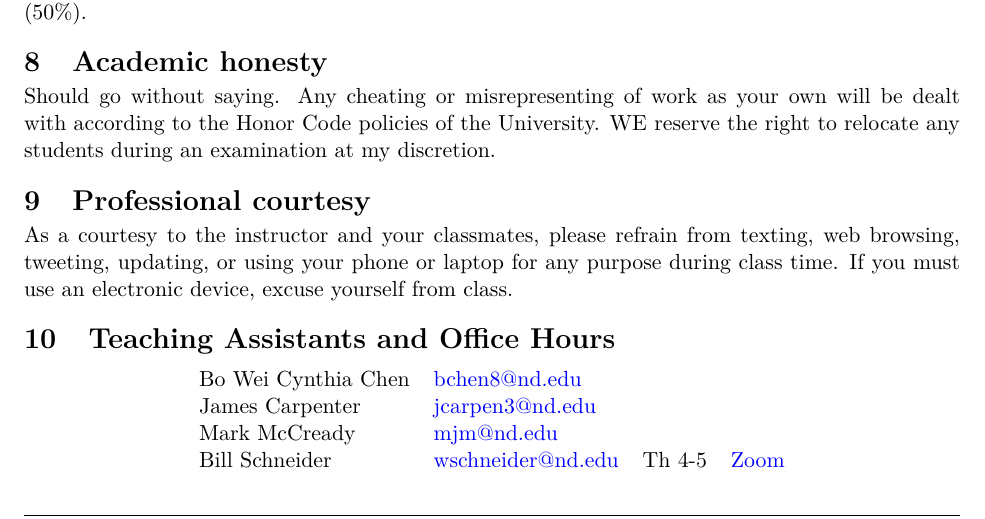
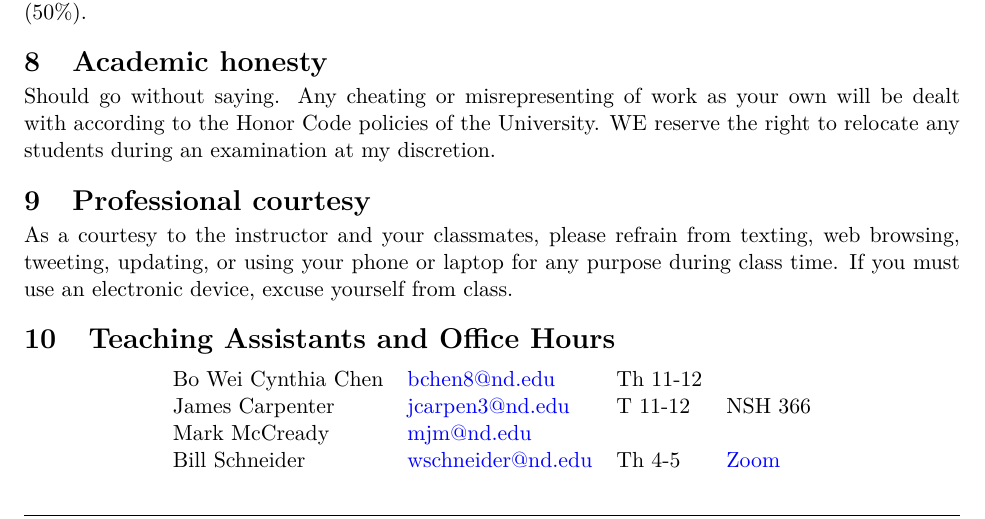
Before and after one commit to wmfschneider/CBE60546, a LaTeX document (CBE60546-syllabus.tex): part of page 2 of 3, cut so that both start at the same text. Compiled offline with pdfLaTeX.

Commit message:
office hours

```diff
--- a/CBE60546-syllabus.tex
+++ b/CBE60546-syllabus.tex
@@ -128,27 +128,27 @@ Ten problem sets will be distributed during the semester and will be due at the
 Homework will in general require some computations. You may write out solutions by hand or you may use Python or Mathematica notebooks. In any case, the solution of each problem must begin with a complete description of the problem, and the solution must be structured for ease of interpretation by the instructor and TAs.
 
 \section{Grading}
-\label{sec:org7741787}
+\label{sec:org0af1c57}
 Grades will be based on the homework (30\%), two in-class exams (20\%), and two out-of-class exams  (50\%).
 
 \section{Academic honesty}
-\label{sec:orga4a4aec}
+\label{sec:orga165260}
 Should go without saying. Any cheating or misrepresenting of work as your own will be dealt with according to the Honor Code policies of the University. WE reserve the right to relocate any students during an examination at my discretion.
 
 \section{Professional courtesy}
-\label{sec:org18e192a}
+\label{sec:org9311455}
 As a courtesy to the instructor and your classmates, please refrain from
 texting, web browsing, tweeting, updating, or using your phone or laptop for any
 purpose during class time.  If you must use an electronic device, excuse
 yourself from class.
 
 \section{Teaching Assistants and Office Hours}
-\label{sec:orgfc5c7af}
+\label{sec:org38b087f}
 
 \begin{center}
 \begin{tabular}{llll}
-Bo Wei Cynthia Chen & \href{mailto:bchen8@nd.edu}{bchen8@nd.edu} &  & \\
-James Carpenter & \href{mailto:jcarpen3@nd.edu}{jcarpen3@nd.edu} &  & \\
+Bo Wei Cynthia Chen & \href{mailto:bchen8@nd.edu}{bchen8@nd.edu} & Th 11-12 & \\
+James Carpenter & \href{mailto:jcarpen3@nd.edu}{jcarpen3@nd.edu} & T 11-12 & NSH 366\\
 Mark McCready & \href{mailto:mjm@nd.edu}{mjm@nd.edu} &  & \\
 Bill Schneider & \href{mailto:wschneider@nd.edu}{wschneider@nd.edu} & Th 4-5 & \href{https://www.google.com/url?q=https://notredame.zoom.us/j/94668744704?pwd\%3DbXF2Q1RuSTZOamYxc2RpZUNSM1BKUT09\&sa=D\&source=calendar\&ust=1629999731737672\&usg=AOvVaw3KPyMONj9lQaVPwtRlCPVG}{Zoom}\\
 \end{tabular}
```
Also changed, not shown: CBE60546-syllabus.pdf, README.md, CBE60546-syllabus.tex (22 more changed lines), 1 other file.
